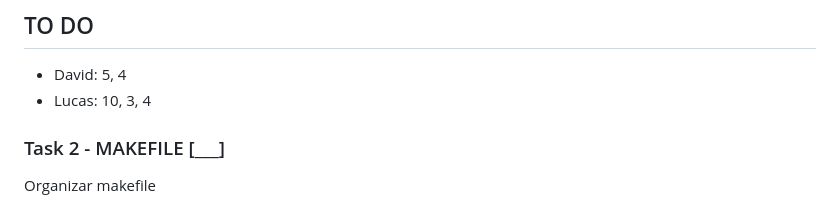
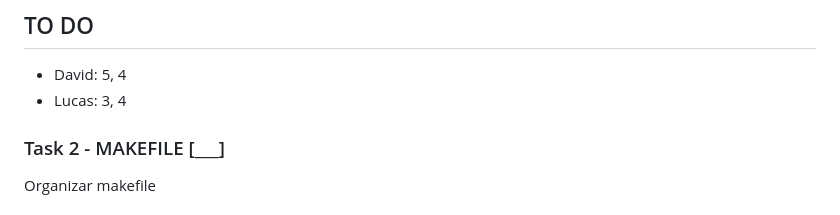
Before and after one commit to dfneto/minishell, a Markdown page: README.md, the part around the change. Rendered like a GitHub page.

```diff
--- a/README.md
+++ b/README.md
@@ -3,7 +3,7 @@
 ## TO DO
 
 - David: 5, 4
-- Lucas: 10, 3, 4
+- Lucas: 3, 4
 
 ### Task 2 - MAKEFILE [___]
 
```
